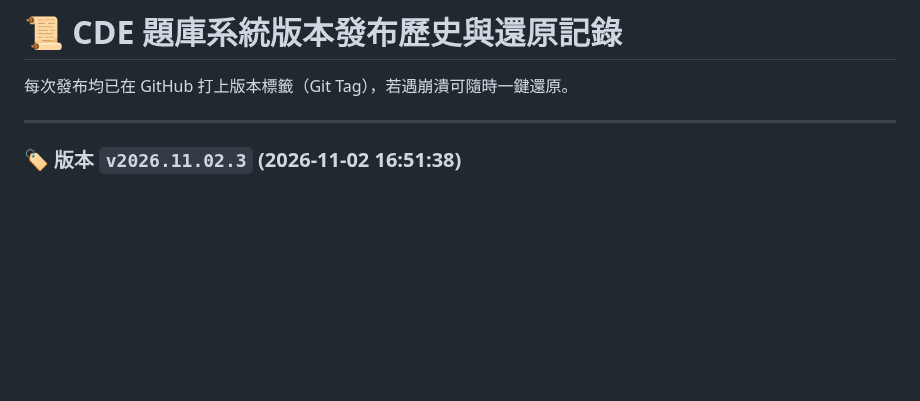
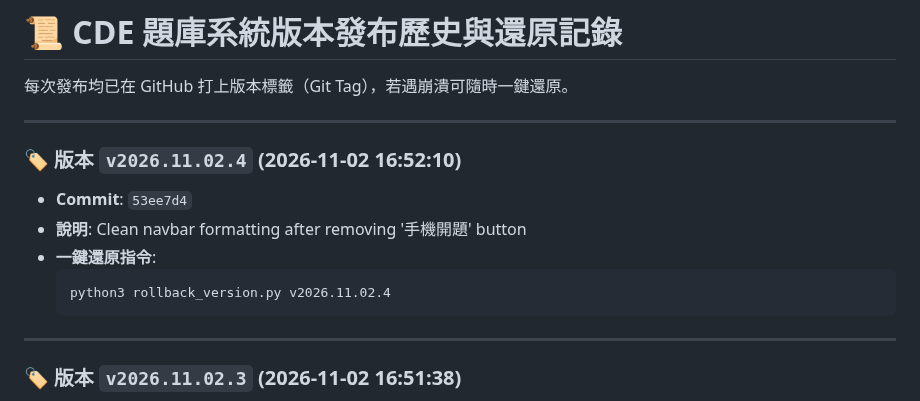
Before and after one commit to LoveISA07/cde-exam, a Markdown page: RELEASE_HISTORY.md, the part around the change. Rendered like a GitHub page; blank space fills up the shorter version.

Commit message:
Docs: Update RELEASE_HISTORY.md

````diff
--- a/RELEASE_HISTORY.md
+++ b/RELEASE_HISTORY.md
@@ -2,6 +2,15 @@
 
 每次發布均已在 GitHub 打上版本標籤（Git Tag），若遇崩潰可隨時一鍵還原。
 
+---
+
+### 🏷️ 版本 `v2026.11.02.4` (2026-11-02 16:52:10)
+- **Commit**: `53ee7d4`
+- **說明**: Clean navbar formatting after removing '手機開題' button
+- **一鍵還原指令**:
+  ```bash
+  python3 rollback_version.py v2026.11.02.4
+  ```
 ---
 
 ### 🏷️ 版本 `v2026.11.02.3` (2026-11-02 16:51:38)
````
